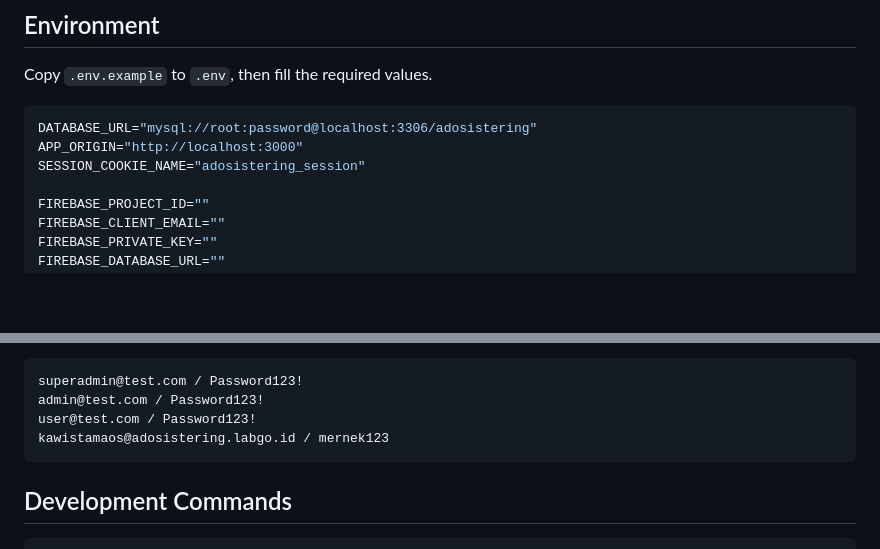
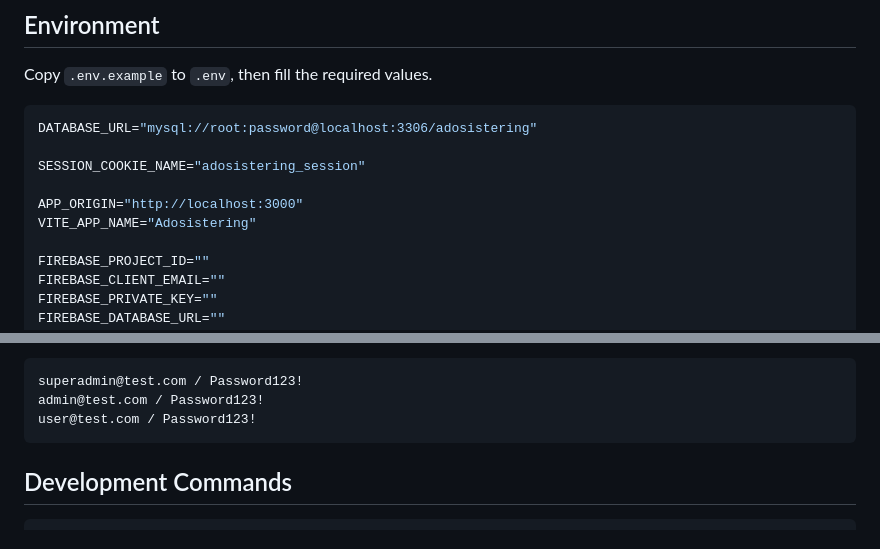
Before and after one commit to Sleepy4k/solid-adosistering, a Markdown page: README.md, 2 parts joined by grey strips. GitHub-like rendering; blank space fills up the shorter version.

Commit message:
chore(documentation): update project documentation

````diff
--- a/README.md
+++ b/README.md
@@ -56,8 +56,11 @@ Copy `.env.example` to `.env`, then fill the required values.
 
 ```env
 DATABASE_URL="mysql://root:password@localhost:3306/adosistering"
+
+SESSION_COOKIE_NAME="adosistering_session"
+
 APP_ORIGIN="http://localhost:3000"
-SESSION_COOKIE_NAME="adosistering_session"
+VITE_APP_NAME="Adosistering"
 
 FIREBASE_PROJECT_ID=""
 FIREBASE_CLIENT_EMAIL=""
@@ -97,7 +100,6 @@ Default seed accounts:
 superadmin@test.com / Password123!
 admin@test.com / Password123!
 user@test.com / Password123!
-kawistamaos@adosistering.labgo.id / mernek123
 ```
 
 ## Development Commands
````
